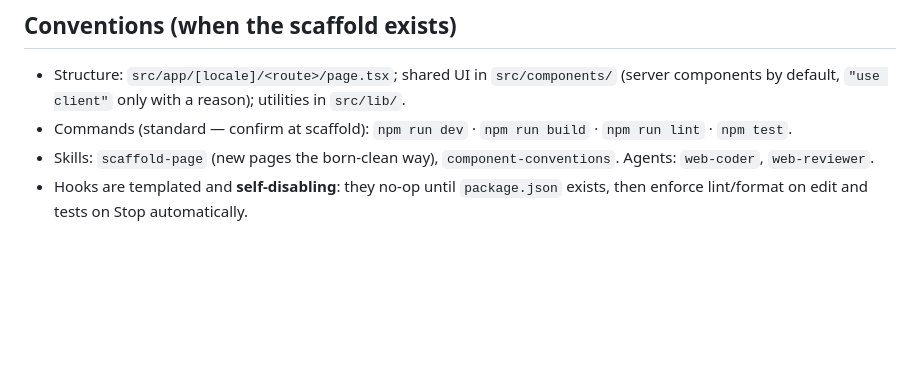
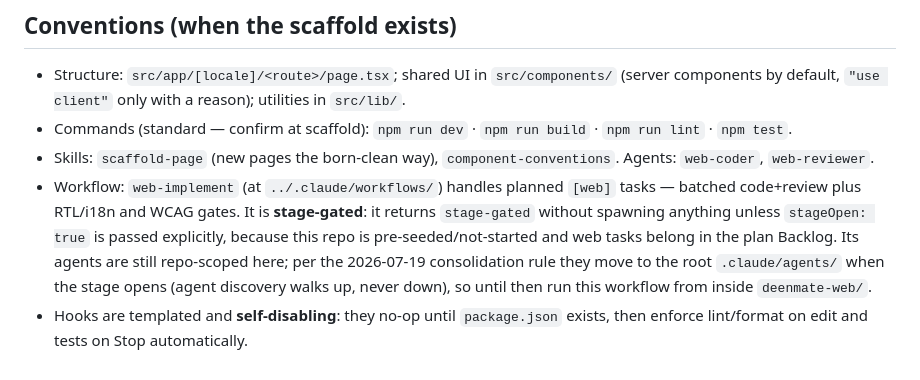
Before and after one commit to DeenMate/deenmate-web, a Markdown page: CLAUDE.md, the part around the change. GitHub-like rendering; blank space fills up the shorter version.

Commit message:
docs: note the stage-gated web-implement workflow
web-implement returns stage-gated without spawning agents unless stageOpen is
explicitly true, per the constitution's do-not-build-ahead-of-stage rule. Its
agents remain repo-scoped until the stage opens, when the 2026-07-19
consolidation rule moves them to the root roster.

```diff
--- a/CLAUDE.md
+++ b/CLAUDE.md
@@ -23,4 +23,5 @@ Rationale: SEO/SSG for a content-heavy site; first-class locale routing + RTL; t
 - Structure: `src/app/[locale]/<route>/page.tsx`; shared UI in `src/components/` (server components by default, `"use client"` only with a reason); utilities in `src/lib/`.
 - Commands (standard — confirm at scaffold): `npm run dev` · `npm run build` · `npm run lint` · `npm test`.
 - Skills: `scaffold-page` (new pages the born-clean way), `component-conventions`. Agents: `web-coder`, `web-reviewer`.
+- Workflow: `web-implement` (at `../.claude/workflows/`) handles planned `[web]` tasks — batched code+review plus RTL/i18n and WCAG gates. It is **stage-gated**: it returns `stage-gated` without spawning anything unless `stageOpen: true` is passed explicitly, because this repo is pre-seeded/not-started and web tasks belong in the plan Backlog. Its agents are still repo-scoped here; per the 2026-07-19 consolidation rule they move to the root `.claude/agents/` when the stage opens (agent discovery walks up, never down), so until then run this workflow from inside `deenmate-web/`.
 - Hooks are templated and **self-disabling**: they no-op until `package.json` exists, then enforce lint/format on edit and tests on Stop automatically.
```
